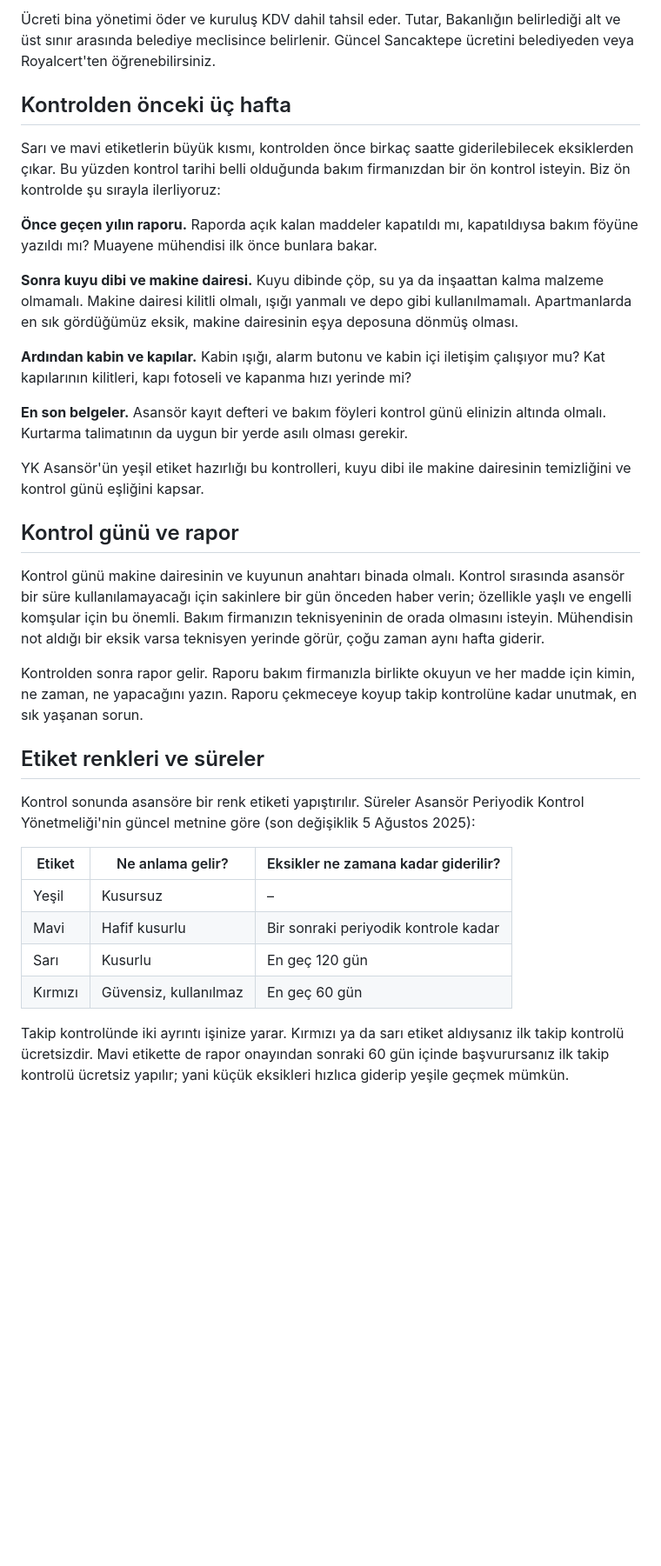
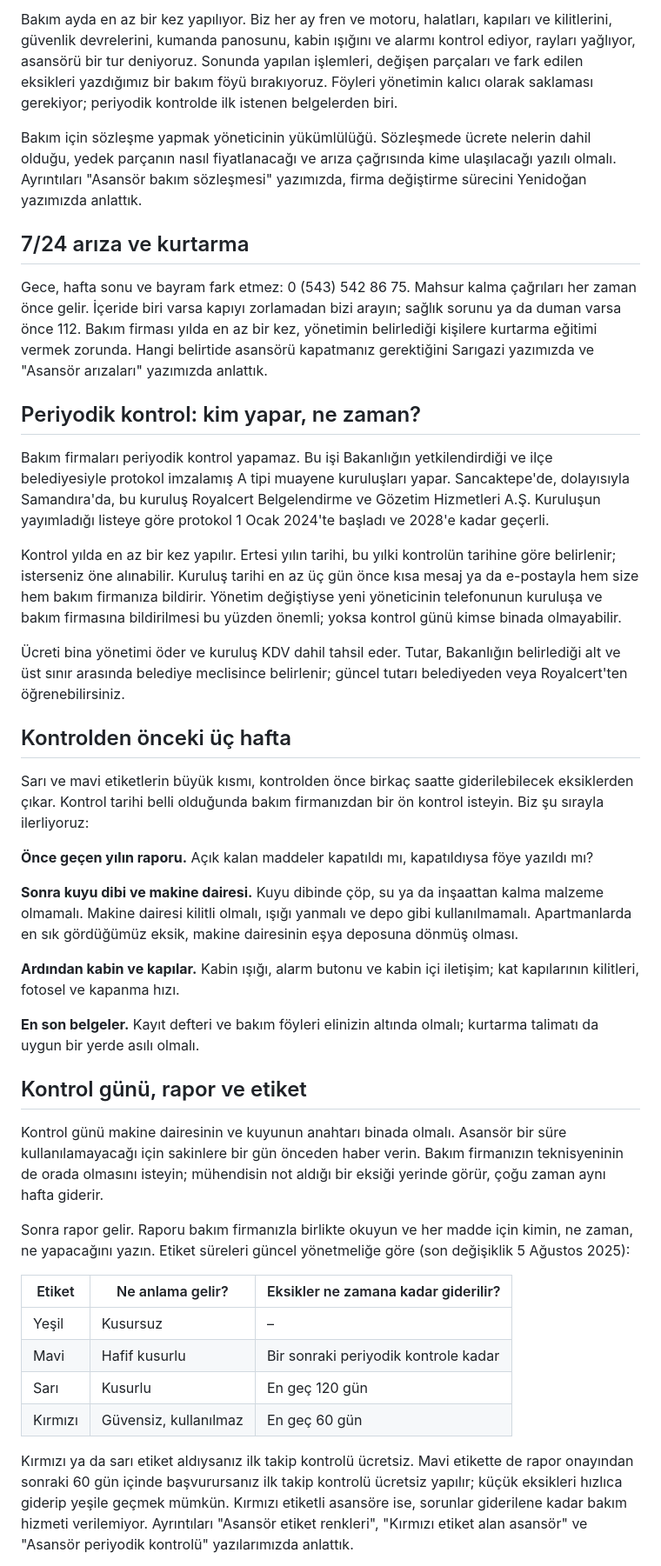
Before and after one commit to mertcanglz/yk-asansor, a Markdown page: docs/blog-taslaklari/samandira-asansor.md, the part around one of its changes. Shown at 87% size. Rendered like a GitHub page; blank space fills up the shorter version.

```diff
--- a/docs/blog-taslaklari/samandira-asansor.md
+++ b/docs/blog-taslaklari/samandira-asansor.md
@@ -55,42 +55,59 @@ hâlde kontrol günü kimse binada olmayabilir.
 
-Ücreti bina yönetimi öder ve kuruluş KDV dahil tahsil eder. Tutar, Bakanlığın belirlediği alt ve üst sınır
-arasında belediye meclisince belirlenir. Güncel Sancaktepe ücretini belediyeden veya Royalcert'ten öğrenebilirsiniz.
+Bakım ayda en az bir kez yapılıyor. Biz her ay fren ve motoru, halatları, kapıları ve kilitlerini, güvenlik
+devrelerini, kumanda panosunu, kabin ışığını ve alarmı kontrol ediyor, rayları yağlıyor, asansörü bir tur deniyoruz.
+Sonunda yapılan işlemleri, değişen parçaları ve fark edilen eksikleri yazdığımız bir bakım föyü bırakıyoruz. Föyleri
+yönetimin kalıcı olarak saklaması gerekiyor; periyodik kontrolde ilk istenen belgelerden biri.
+
+Bakım için sözleşme yapmak yöneticinin yükümlülüğü. Sözleşmede ücrete nelerin dahil olduğu, yedek parçanın nasıl
+fiyatlanacağı ve arıza çağrısında kime ulaşılacağı yazılı olmalı. Ayrıntıları "Asansör bakım sözleşmesi" yazımızda,
+firma değiştirme sürecini Yenidoğan yazımızda anlattık.
+
+## 7/24 arıza ve kurtarma
+
+Gece, hafta sonu ve bayram fark etmez: 0 (543) 542 86 75. Mahsur kalma çağrıları her zaman önce gelir. İçeride biri
+varsa kapıyı zorlamadan bizi arayın; sağlık sorunu ya da duman varsa önce 112. Bakım firması yılda en az bir kez,
+yönetimin belirlediği kişilere kurtarma eğitimi vermek zorunda. Hangi belirtide asansörü kapatmanız gerektiğini
+Sarıgazi yazımızda ve "Asansör arızaları" yazımızda anlattık.
+
+## Periyodik kontrol: kim yapar, ne zaman?
+
+Bakım firmaları periyodik kontrol yapamaz. Bu işi Bakanlığın yetkilendirdiği ve ilçe belediyesiyle protokol imzalamış
+A tipi muayene kuruluşları yapar. Sancaktepe'de, dolayısıyla Samandıra'da, bu kuruluş Royalcert Belgelendirme ve
+Gözetim Hizmetleri A.Ş. Kuruluşun yayımladığı listeye göre protokol 1 Ocak 2024'te başladı ve 2028'e kadar geçerli.
+
+Kontrol yılda en az bir kez yapılır. Ertesi yılın tarihi, bu yılki kontrolün tarihine göre belirlenir; isterseniz öne
+alınabilir. Kuruluş tarihi en az üç gün önce kısa mesaj ya da e-postayla hem size hem bakım firmanıza bildirir.
+Yönetim değiştiyse yeni yöneticinin telefonunun kuruluşa ve bakım firmasına bildirilmesi bu yüzden önemli; yoksa
+kontrol günü kimse binada olmayabilir.
+
+Ücreti bina yönetimi öder ve kuruluş KDV dahil tahsil eder. Tutar, Bakanlığın belirlediği alt ve üst sınır arasında
+belediye meclisince belirlenir; güncel tutarı belediyeden veya Royalcert'ten öğrenebilirsiniz.
 
 ## Kontrolden önceki üç hafta
 
-Sarı ve mavi etiketlerin büyük kısmı, kontrolden önce birkaç saatte giderilebilecek eksiklerden çıkar. Bu yüzden
-kontrol tarihi belli olduğunda bakım firmanızdan bir ön kontrol isteyin. Biz ön kontrolde şu sırayla ilerliyoruz:
+Sarı ve mavi etiketlerin büyük kısmı, kontrolden önce birkaç saatte giderilebilecek eksiklerden çıkar. Kontrol tarihi
+belli olduğunda bakım firmanızdan bir ön kontrol isteyin. Biz şu sırayla ilerliyoruz:
 
-**Önce geçen yılın raporu.** Raporda açık kalan maddeler kapatıldı mı, kapatıldıysa bakım föyüne yazıldı mı? Muayene
-mühendisi ilk önce bunlara bakar.
+**Önce geçen yılın raporu.** Açık kalan maddeler kapatıldı mı, kapatıldıysa föye yazıldı mı?
 
 **Sonra kuyu dibi ve makine dairesi.** Kuyu dibinde çöp, su ya da inşaattan kalma malzeme olmamalı. Makine dairesi
-kilitli olmalı, ışığı yanmalı ve depo gibi kullanılmamalı. Apartmanlarda en sık gördüğümüz eksik, makine
-dairesinin eşya deposuna dönmüş olması.
+kilitli olmalı, ışığı yanmalı ve depo gibi kullanılmamalı. Apartmanlarda en sık gördüğümüz eksik, makine dairesinin
+eşya deposuna dönmüş olması.
 
-**Ardından kabin ve kapılar.** Kabin ışığı, alarm butonu ve kabin içi iletişim çalışıyor mu? Kat kapılarının
-kilitleri, kapı fotoseli ve kapanma hızı yerinde mi?
+**Ardından kabin ve kapılar.** Kabin ışığı, alarm butonu ve kabin içi iletişim; kat kapılarının kilitleri, fotosel ve
+kapanma hızı.
 
-**En son belgeler.** Asansör kayıt defteri ve bakım föyleri kontrol günü elinizin altında olmalı. Kurtarma
-talimatının da uygun bir yerde asılı olması gerekir.
+**En son belgeler.** Kayıt defteri ve bakım föyleri elinizin altında olmalı; kurtarma talimatı da uygun bir yerde asılı
+olmalı.
 
-YK Asansör'ün yeşil etiket hazırlığı bu kontrolleri, kuyu dibi ile makine dairesinin temizliğini ve kontrol günü
-eşliğini kapsar.
+## Kontrol günü, rapor ve etiket
 
-## Kontrol günü ve rapor
+Kontrol günü makine dairesinin ve kuyunun anahtarı binada olmalı. Asansör bir süre kullanılamayacağı için sakinlere
+bir gün önceden haber verin. Bakım firmanızın teknisyeninin de orada olmasını isteyin; mühendisin not aldığı bir
+eksiği yerinde görür, çoğu zaman aynı hafta giderir.
 
-Kontrol günü makine dairesinin ve kuyunun anahtarı binada olmalı. Kontrol sırasında asansör bir süre
-kullanılamayacağı için sakinlere bir gün önceden haber verin; özellikle yaşlı ve engelli komşular için bu
-önemli. Bakım firmanızın teknisyeninin de orada olmasını isteyin. Mühendisin not aldığı bir eksik varsa
-teknisyen yerinde görür, çoğu zaman aynı hafta giderir.
-
-Kontrolden sonra rapor gelir. Raporu bakım firmanızla birlikte okuyun ve her madde için kimin, ne zaman, ne
-yapacağını yazın. Raporu çekmeceye koyup takip kontrolüne kadar unutmak, en sık yaşanan sorun.
-
-## Etiket renkleri ve süreler
-
-Kontrol sonunda asansöre bir renk etiketi yapıştırılır. Süreler Asansör Periyodik Kontrol Yönetmeliği'nin güncel
-metnine göre (son değişiklik 5 Ağustos 2025):
+Sonra rapor gelir. Raporu bakım firmanızla birlikte okuyun ve her madde için kimin, ne zaman, ne yapacağını yazın.
+Etiket süreleri güncel yönetmeliğe göre (son değişiklik 5 Ağustos 2025):
 
 | Etiket | Ne anlama gelir? | Eksikler ne zamana kadar giderilir? |
 |---|---|---|
@@ -99,7 +116,8 @@ metnine göre (son değişiklik 5 Ağustos 2025):
 | Sarı | Kusurlu | En geç 120 gün |
 | Kırmızı | Güvensiz, kullanılmaz | En geç 60 gün |
 
-Takip kontrolünde iki ayrıntı işinize yarar. Kırmızı ya da sarı etiket aldıysanız ilk takip kontrolü ücretsizdir.
-Mavi etikette de rapor onayından sonraki 60 gün içinde başvurursanız ilk takip kontrolü ücretsiz yapılır; yani
-küçük eksikleri hızlıca giderip yeşile geçmek mümkün.
+Kırmızı ya da sarı etiket aldıysanız ilk takip kontrolü ücretsiz. Mavi etikette de rapor onayından sonraki 60 gün
+içinde başvurursanız ilk takip kontrolü ücretsiz yapılır; küçük eksikleri hızlıca giderip yeşile geçmek mümkün.
+Kırmızı etiketli asansöre ise, sorunlar giderilene kadar bakım hizmeti verilemiyor. Ayrıntıları "Asansör etiket
+renkleri", "Kırmızı etiket alan asansör" ve "Asansör periyodik kontrolü" yazılarımızda anlattık.
 
```
Also changed, not shown: other parts of docs/blog-taslaklari/samandira-asansor.md (+73 -83 lines), docs/blog-taslaklari/sarigazi-asansor.md (+91 -98 lines), docs/blog-taslaklari/yenidogan-asansor.md (+101 -96 lines).
